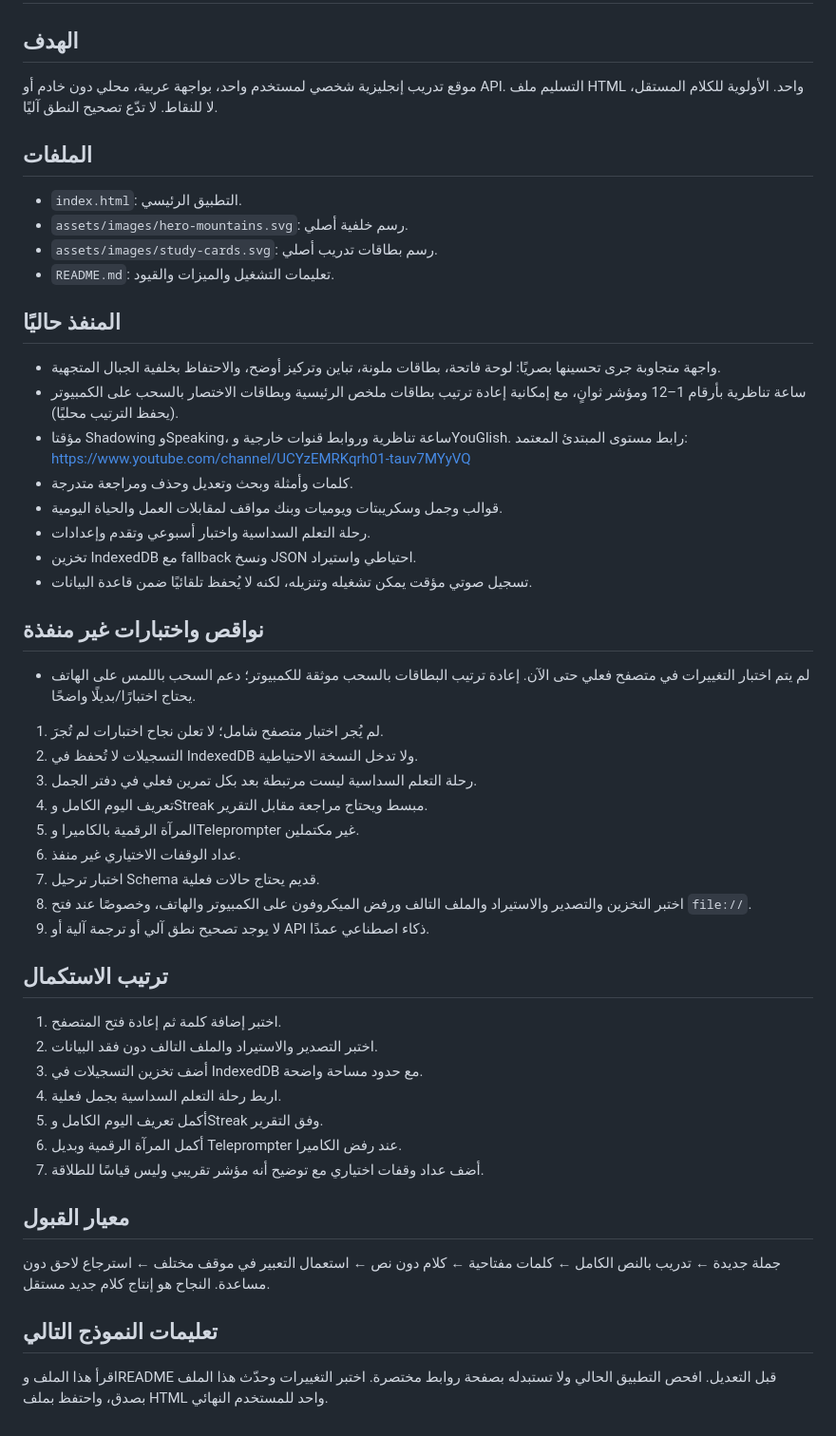
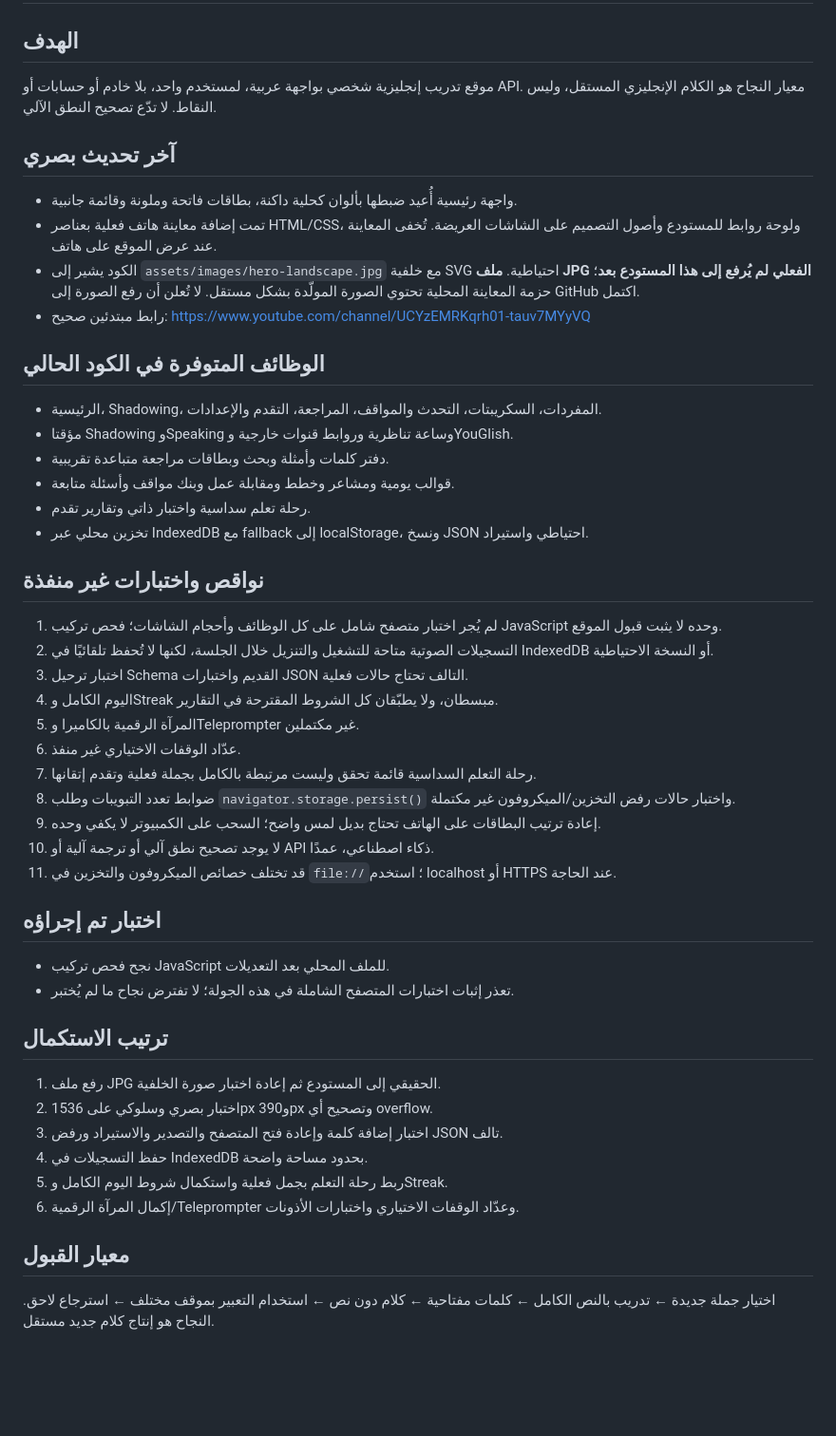
Before and after one commit to mo7ammedgad2999-pixel/english-learning, a Markdown page: HANDOFF.md, the part around the change. Shown at 95% size. Rendered like a GitHub page; blank space fills up the shorter version.

Commit message:
Update implementation handoff with verified gaps and photo asset status

```diff
--- a/HANDOFF.md
+++ b/HANDOFF.md
@@ -1,47 +1,46 @@
 # HANDOFF — English Journey
 
 ## الهدف
-موقع تدريب إنجليزية شخصي لمستخدم واحد، بواجهة عربية، محلي دون خادم أو API. التسليم ملف HTML واحد. الأولوية للكلام المستقل، لا للنقاط. لا تدّع تصحيح النطق آليًا.
+موقع تدريب إنجليزية شخصي بواجهة عربية، لمستخدم واحد، بلا خادم أو حسابات أو API. معيار النجاح هو الكلام الإنجليزي المستقل، وليس النقاط. لا تدّع تصحيح النطق الآلي.
 
-## الملفات
-- `index.html`: التطبيق الرئيسي.
-- `assets/images/hero-mountains.svg`: رسم خلفية أصلي.
-- `assets/images/study-cards.svg`: رسم بطاقات تدريب أصلي.
-- `README.md`: تعليمات التشغيل والميزات والقيود.
+## آخر تحديث بصري
+- واجهة رئيسية أُعيد ضبطها بألوان كحلية داكنة، بطاقات فاتحة وملونة وقائمة جانبية.
+- تمت إضافة معاينة هاتف فعلية بعناصر HTML/CSS، ولوحة روابط للمستودع وأصول التصميم على الشاشات العريضة. تُخفى المعاينة عند عرض الموقع على هاتف.
+- الكود يشير إلى `assets/images/hero-landscape.jpg` مع خلفية SVG احتياطية. **ملف JPG الفعلي لم يُرفع إلى هذا المستودع بعد**؛ حزمة المعاينة المحلية تحتوي الصورة المولّدة بشكل مستقل. لا تُعلن أن رفع الصورة إلى GitHub اكتمل.
+- رابط مبتدئين صحيح: https://www.youtube.com/channel/UCYzEMRKqrh01-tauv7MYyVQ
 
-## المنفذ حاليًا
-- واجهة متجاوبة جرى تحسينها بصريًا: لوحة فاتحة، بطاقات ملونة، تباين وتركيز أوضح، والاحتفاظ بخلفية الجبال المتجهية.
-- ساعة تناظرية بأرقام 1–12 ومؤشر ثوانٍ، مع إمكانية إعادة ترتيب بطاقات ملخص الرئيسية وبطاقات الاختصار بالسحب على الكمبيوتر (يحفظ الترتيب محليًا).
-- مؤقتا Shadowing وSpeaking، ساعة تناظرية وروابط قنوات خارجية وYouGlish. رابط مستوى المبتدئ المعتمد: https://www.youtube.com/channel/UCYzEMRKqrh01-tauv7MYyVQ
-- كلمات وأمثلة وبحث وتعديل وحذف ومراجعة متدرجة.
-- قوالب وجمل وسكريبتات ويوميات وبنك مواقف لمقابلات العمل والحياة اليومية.
-- رحلة التعلم السداسية واختبار أسبوعي وتقدم وإعدادات.
-- تخزين IndexedDB مع fallback ونسخ JSON احتياطي واستيراد.
-- تسجيل صوتي مؤقت يمكن تشغيله وتنزيله، لكنه لا يُحفظ تلقائيًا ضمن قاعدة البيانات.
+## الوظائف المتوفرة في الكود الحالي
+- الرئيسية، Shadowing، المفردات، السكريبتات، التحدث والمواقف، المراجعة، التقدم والإعدادات.
+- مؤقتا Shadowing وSpeaking وساعة تناظرية وروابط قنوات خارجية وYouGlish.
+- دفتر كلمات وأمثلة وبحث وبطاقات مراجعة متباعدة تقريبية.
+- قوالب يومية ومشاعر وخطط ومقابلة عمل وبنك مواقف وأسئلة متابعة.
+- رحلة تعلم سداسية واختبار ذاتي وتقارير تقدم.
+- تخزين محلي عبر IndexedDB مع fallback إلى localStorage، ونسخ JSON احتياطي واستيراد.
 
 ## نواقص واختبارات غير منفذة
-- لم يتم اختبار التغييرات في متصفح فعلي حتى الآن. إعادة ترتيب البطاقات بالسحب موثقة للكمبيوتر؛ دعم السحب باللمس على الهاتف يحتاج اختبارًا/بديلًا واضحًا.
-1. لم يُجر اختبار متصفح شامل؛ لا تعلن نجاح اختبارات لم تُجرَ.
-2. التسجيلات لا تُحفظ في IndexedDB ولا تدخل النسخة الاحتياطية.
-3. رحلة التعلم السداسية ليست مرتبطة بعد بكل تمرين فعلي في دفتر الجمل.
-4. تعريف اليوم الكامل وStreak مبسط ويحتاج مراجعة مقابل التقرير.
+1. لم يُجر اختبار متصفح شامل على كل الوظائف وأحجام الشاشات؛ فحص تركيب JavaScript وحده لا يثبت قبول الموقع.
+2. التسجيلات الصوتية متاحة للتشغيل والتنزيل خلال الجلسة، لكنها لا تُحفظ تلقائيًا في IndexedDB أو النسخة الاحتياطية.
+3. اختبار ترحيل Schema القديم واختبارات JSON التالف تحتاج حالات فعلية.
+4. اليوم الكامل وStreak مبسطان، ولا يطبّقان كل الشروط المقترحة في التقارير.
 5. المرآة الرقمية بالكاميرا وTeleprompter غير مكتملين.
-6. عداد الوقفات الاختياري غير منفذ.
-7. اختبار ترحيل Schema قديم يحتاج حالات فعلية.
-8. اختبر التخزين والتصدير والاستيراد والملف التالف ورفض الميكروفون على الكمبيوتر والهاتف، وخصوصًا عند فتح `file://`.
-9. لا يوجد تصحيح نطق آلي أو ترجمة آلية أو API ذكاء اصطناعي عمدًا.
+6. عدّاد الوقفات الاختياري غير منفذ.
+7. رحلة التعلم السداسية قائمة تحقق وليست مرتبطة بالكامل بجملة فعلية وتقدم إتقانها.
+8. ضوابط تعدد التبويبات وطلب `navigator.storage.persist()` واختبار حالات رفض التخزين/الميكروفون غير مكتملة.
+9. إعادة ترتيب البطاقات على الهاتف تحتاج بديل لمس واضح؛ السحب على الكمبيوتر لا يكفي وحده.
+10. لا يوجد تصحيح نطق آلي أو ترجمة آلية أو API ذكاء اصطناعي، عمدًا.
+11. قد تختلف خصائص الميكروفون والتخزين في `file://`؛ استخدم localhost أو HTTPS عند الحاجة.
+
+## اختبار تم إجراؤه
+- نجح فحص تركيب JavaScript للملف المحلي بعد التعديلات.
+- تعذر إثبات اختبارات المتصفح الشاملة في هذه الجولة؛ لا تفترض نجاح ما لم يُختبر.
 
 ## ترتيب الاستكمال
-1. اختبر إضافة كلمة ثم إعادة فتح المتصفح.
-2. اختبر التصدير والاستيراد والملف التالف دون فقد البيانات.
-3. أضف تخزين التسجيلات في IndexedDB مع حدود مساحة واضحة.
-4. اربط رحلة التعلم السداسية بجمل فعلية.
-5. أكمل تعريف اليوم الكامل وStreak وفق التقرير.
-6. أكمل المرآة الرقمية وبديل Teleprompter عند رفض الكاميرا.
-7. أضف عداد وقفات اختياري مع توضيح أنه مؤشر تقريبي وليس قياسًا للطلاقة.
+1. رفع ملف JPG الحقيقي إلى المستودع ثم إعادة اختبار صورة الخلفية.
+2. اختبار بصري وسلوكي على 1536px و390px وتصحيح أي overflow.
+3. اختبار إضافة كلمة وإعادة فتح المتصفح والتصدير والاستيراد ورفض JSON تالف.
+4. حفظ التسجيلات في IndexedDB بحدود مساحة واضحة.
+5. ربط رحلة التعلم بجمل فعلية واستكمال شروط اليوم الكامل وStreak.
+6. إكمال المرآة الرقمية/Teleprompter وعدّاد الوقفات الاختياري واختبارات الأذونات.
 
 ## معيار القبول
-جملة جديدة ← تدريب بالنص الكامل ← كلمات مفتاحية ← كلام دون نص ← استعمال التعبير في موقف مختلف ← استرجاع لاحق دون مساعدة. النجاح هو إنتاج كلام جديد مستقل.
-
-## تعليمات النموذج التالي
-اقرأ هذا الملف وREADME قبل التعديل. افحص التطبيق الحالي ولا تستبدله بصفحة روابط مختصرة. اختبر التغييرات وحدّث هذا الملف بصدق، واحتفظ بملف HTML واحد للمستخدم النهائي.
+اختيار جملة جديدة ← تدريب بالنص الكامل ← كلمات مفتاحية ← كلام دون نص ← استخدام التعبير بموقف مختلف ← استرجاع لاحق. النجاح هو إنتاج كلام جديد مستقل.
```
